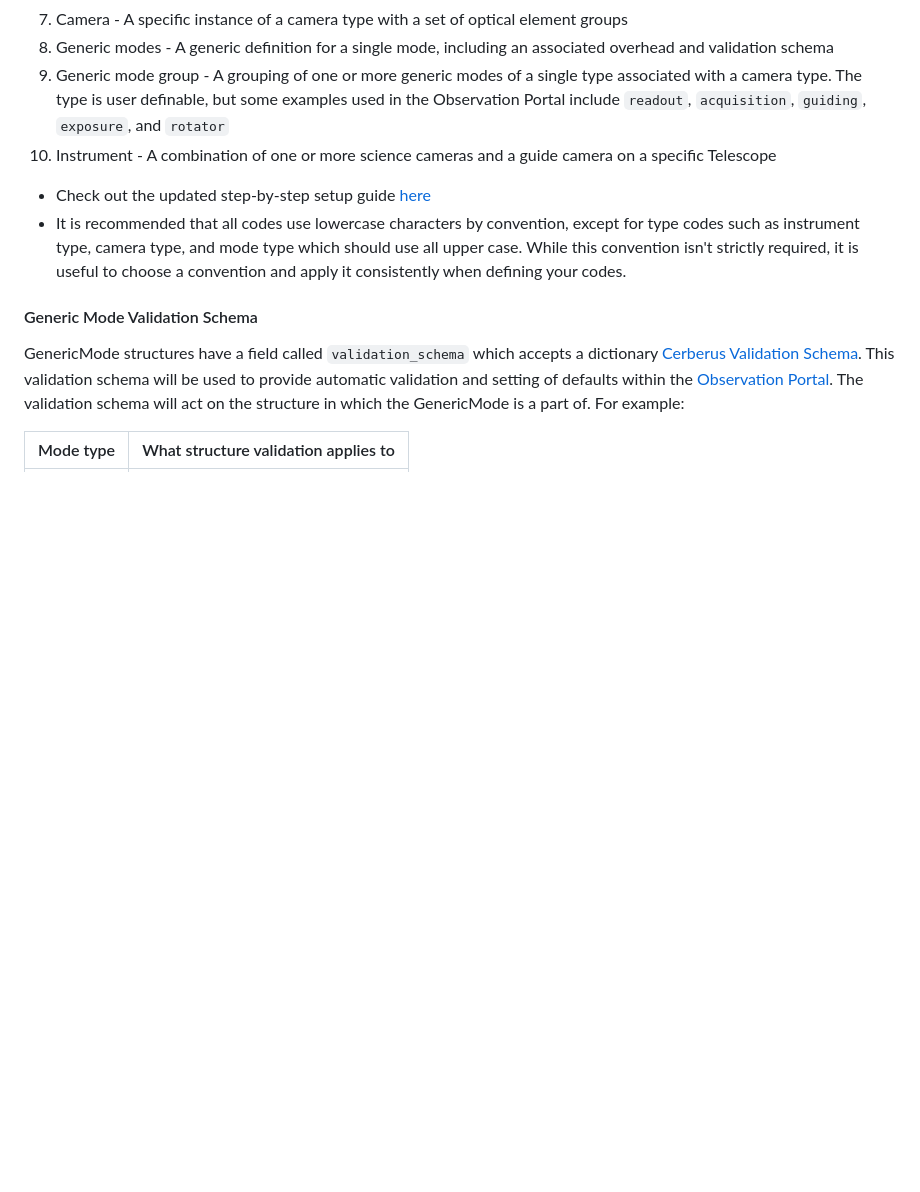
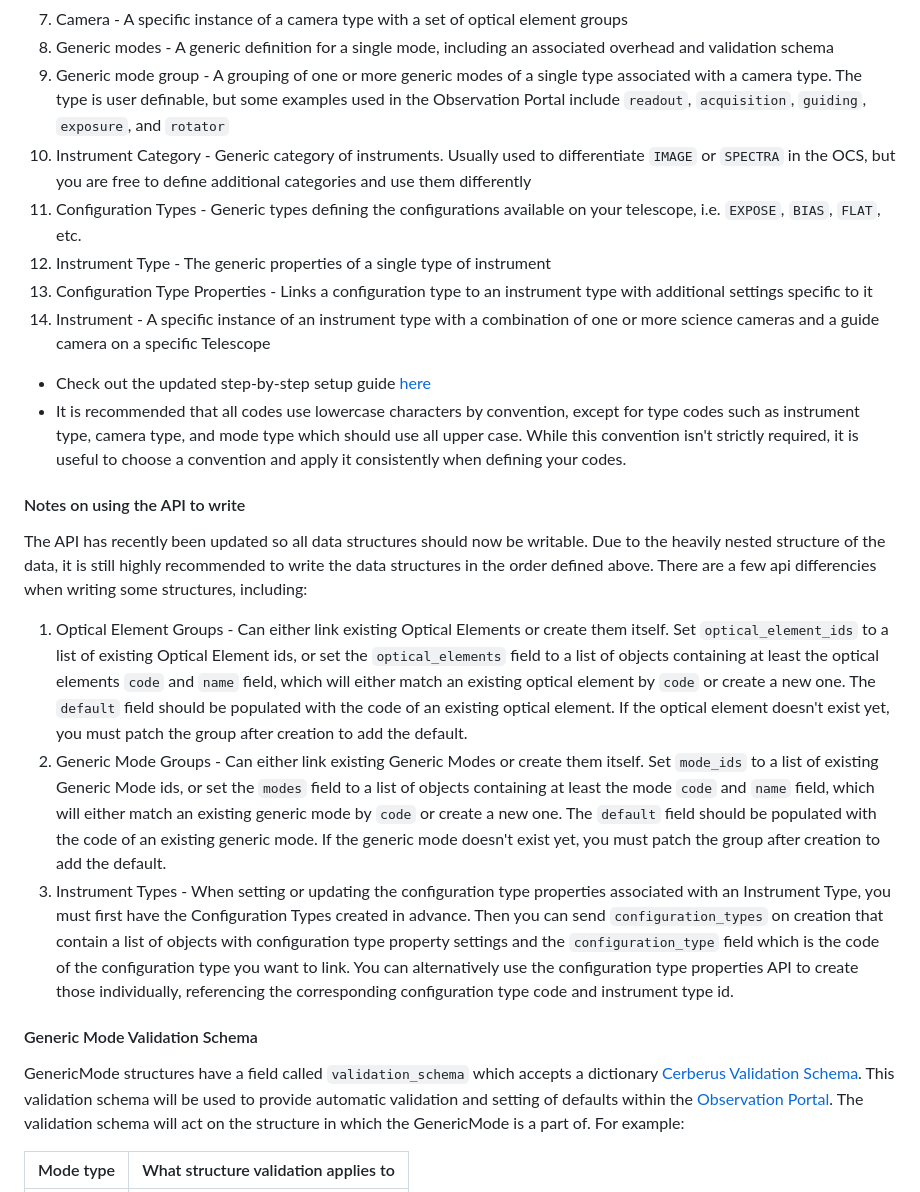
Before and after one commit to observatorycontrolsystem/configdb, a Markdown page: README.md, the part around the change. Rendered like a GitHub page; blank space fills up the shorter version.

Commit message:
Fill out readme a bit for how to write data via API

```diff
--- a/README.md
+++ b/README.md
@@ -102,10 +102,23 @@ The admin interface is used to define the components of the Observatory. It is a
 7. Camera - A specific instance of a camera type with a set of optical element groups
 8. Generic modes - A generic definition for a single mode, including an associated overhead and validation schema
 9. Generic mode group - A grouping of one or more generic modes of a single type associated with a camera type. The type is user definable, but some examples used in the Observation Portal include `readout`, `acquisition`, `guiding`, `exposure`, and `rotator`
-10. Instrument - A combination of one or more science cameras and a guide camera on a specific Telescope
+10. Instrument Category - Generic category of instruments. Usually used to differentiate `IMAGE` or `SPECTRA` in the OCS, but you are free to define additional categories and use them differently
+11. Configuration Types - Generic types defining the configurations available on your telescope, i.e. `EXPOSE`, `BIAS`, `FLAT`, etc.
+12. Instrument Type - The generic properties of a single type of instrument
+13. Configuration Type Properties - Links a configuration type to an instrument type with additional settings specific to it
+14. Instrument - A specific instance of an instrument type with a combination of one or more science cameras and a guide camera on a specific Telescope
 
 -   Check out the updated step-by-step setup guide [here](https://observatorycontrolsystem.github.io/deployment/configdb_setup/)
 -   It is recommended that all codes use lowercase characters by convention, except for type codes such as instrument type, camera type, and mode type which should use all upper case. While this convention isn't strictly required, it is useful to choose a convention and apply it consistently when defining your codes.
+
+
+#### Notes on using the API to write
+The API has recently been updated so all data structures should now be writable. Due to the heavily nested structure of the data, it is still highly recommended to write the data structures in the order defined above. There are a few api differencies when writing some structures, including:
+
+1. Optical Element Groups - Can either link existing Optical Elements or create them itself. Set `optical_element_ids` to a list of existing Optical Element ids, or set the `optical_elements` field to a list of objects containing at least the optical elements `code` and `name` field, which will either match an existing optical element by `code` or create a new one. The `default` field should be populated with the code of an existing optical element. If the optical element doesn't exist yet, you must patch the group after creation to add the default.
+2. Generic Mode Groups - Can either link existing Generic Modes or create them itself. Set `mode_ids` to a list of existing Generic Mode ids, or set the `modes` field to a list of objects containing at least the mode `code` and `name` field, which will either match an existing generic mode by `code` or create a new one. The `default` field should be populated with the code of an existing generic mode. If the generic mode doesn't exist yet, you must patch the group after creation to add the default.
+3. Instrument Types - When setting or updating the configuration type properties associated with an Instrument Type, you must first have the Configuration Types created in advance. Then you can send `configuration_types` on creation that contain a list of objects with configuration type property settings and the `configuration_type` field which is the code of the configuration type you want to link. You can alternatively use the configuration type properties API to create those individually, referencing the corresponding configuration type code and instrument type id.
+
 
 #### Generic Mode Validation Schema
 GenericMode structures have a field called `validation_schema` which accepts a dictionary [Cerberus Validation Schema](https://docs.python-cerberus.org/en/stable/schemas.html). This validation schema will be used to provide automatic validation and setting of defaults within the [Observation Portal](https://github.com/observatorycontrolsystem/observation-portal). The validation schema will act on the structure in which the GenericMode is a part of. For example:
```
